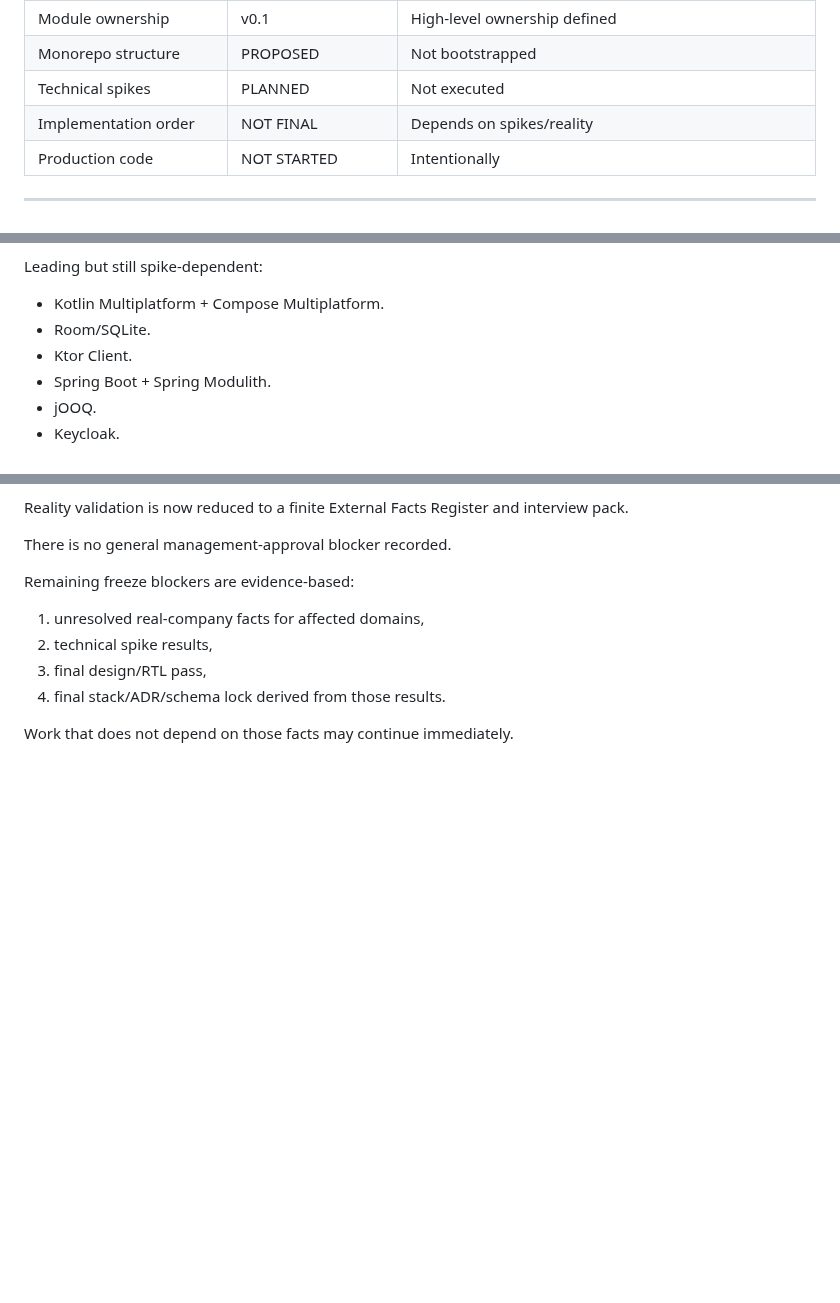
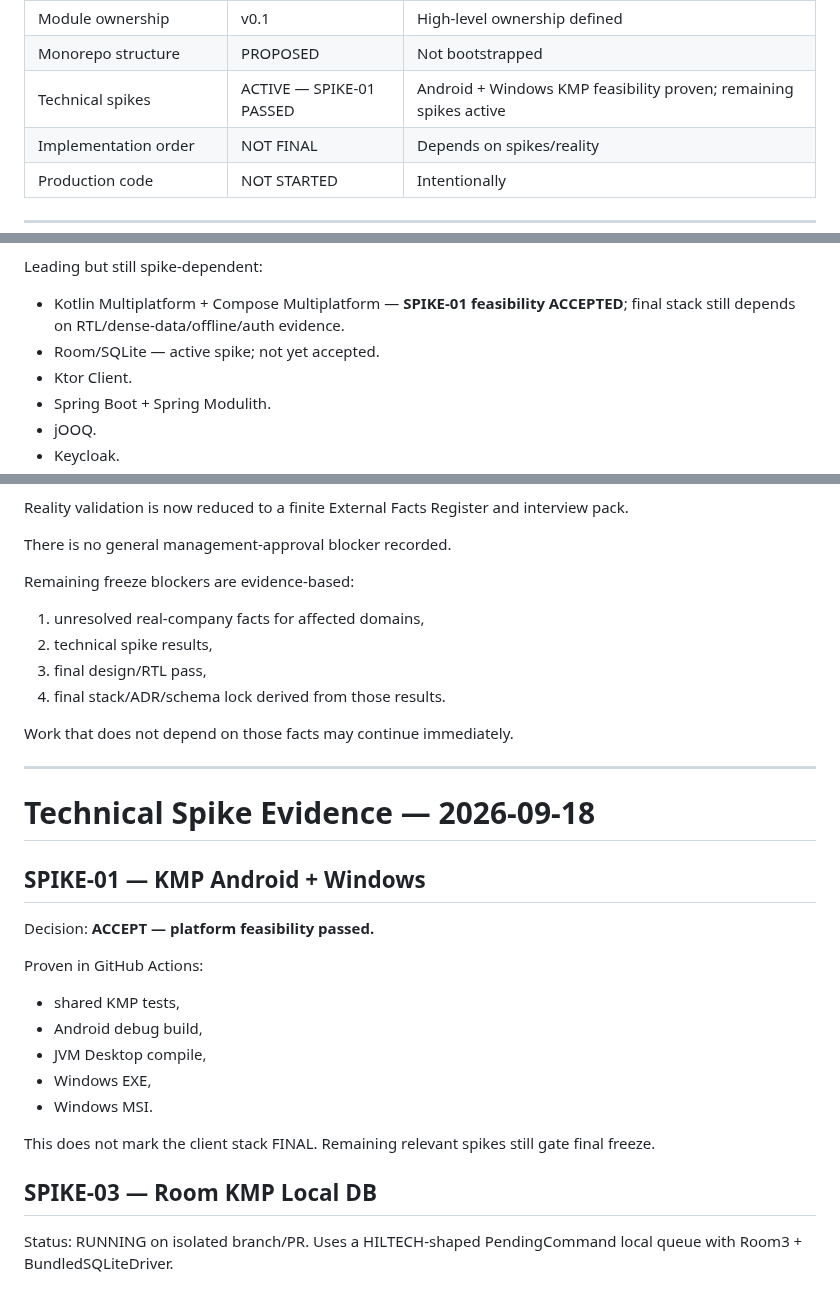
Before and after one commit to omarkhair70-droid/hiltech, a Markdown page: docs/00-program/CURRENT_PROGRAM_STATUS.md, 3 parts joined by grey strips. Rendered like a GitHub page; blank space fills up the shorter version.

Commit message:
docs: mark technical spikes active and SPIKE-01 passed

```diff
--- a/docs/00-program/CURRENT_PROGRAM_STATUS.md
+++ b/docs/00-program/CURRENT_PROGRAM_STATUS.md
@@ -38,7 +38,7 @@ HILTECH is now specified deeply enough that most major business objects, transit
 | System architecture | v0.1 | Spike/reality dependent |
 | Module ownership | v0.1 | High-level ownership defined |
 | Monorepo structure | PROPOSED | Not bootstrapped |
-| Technical spikes | PLANNED | Not executed |
+| Technical spikes | ACTIVE — SPIKE-01 PASSED | Android + Windows KMP feasibility proven; remaining spikes active |
 | Implementation order | NOT FINAL | Depends on spikes/reality |
 | Production code | NOT STARTED | Intentionally |
 
@@ -114,8 +114,8 @@ High confidence:
 - Business version and optimistic technical version are separate concepts.
 
 Leading but still spike-dependent:
-- Kotlin Multiplatform + Compose Multiplatform.
-- Room/SQLite.
+- Kotlin Multiplatform + Compose Multiplatform — **SPIKE-01 feasibility ACCEPTED**; final stack still depends on RTL/dense-data/offline/auth evidence.
+- Room/SQLite — active spike; not yet accepted.
 - Ktor Client.
 - Spring Boot + Spring Modulith.
 - jOOQ.
@@ -161,3 +161,24 @@ Remaining freeze blockers are evidence-based:
 4. final stack/ADR/schema lock derived from those results.
 
 Work that does not depend on those facts may continue immediately.
+
+
+---
+
+# Technical Spike Evidence — 2026-09-18
+
+## SPIKE-01 — KMP Android + Windows
+Decision: **ACCEPT — platform feasibility passed.**
+
+Proven in GitHub Actions:
+- shared KMP tests,
+- Android debug build,
+- JVM Desktop compile,
+- Windows EXE,
+- Windows MSI.
+
+This does not mark the client stack FINAL. Remaining relevant spikes still gate final freeze.
+
+## SPIKE-03 — Room KMP Local DB
+Status: RUNNING on isolated branch/PR.
+Uses a HILTECH-shaped PendingCommand local queue with Room3 + BundledSQLiteDriver.
```
